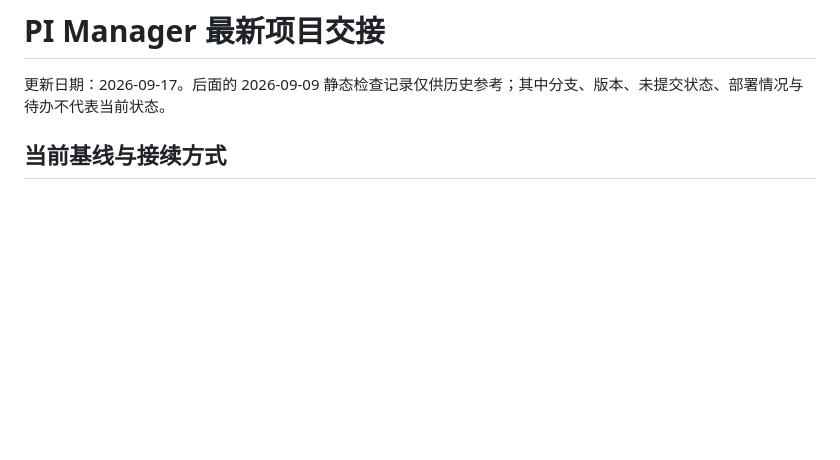
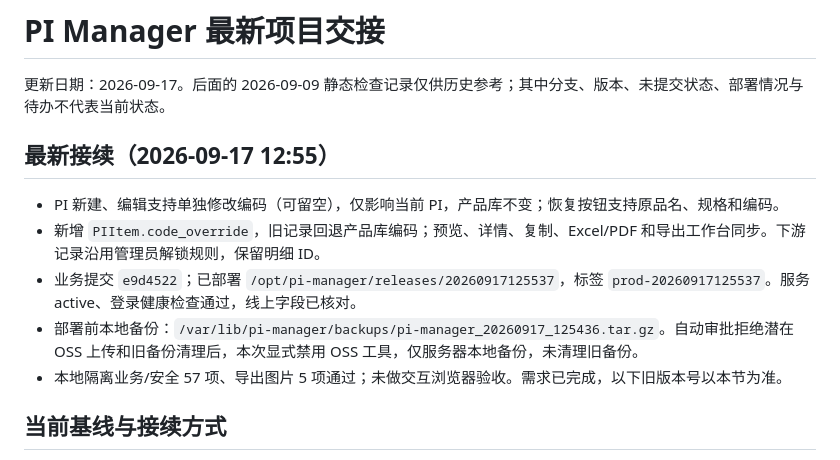
Before and after one commit to fantastic10086-commits/Myweb, a Markdown page: PROJECT_HANDOFF.md, the part around the change. Drawn GitHub-style; blank space fills up the shorter version.

Commit message:
docs: record PI code editing deployment

```diff
--- a/PROJECT_HANDOFF.md
+++ b/PROJECT_HANDOFF.md
@@ -1,6 +1,14 @@
 # PI Manager 最新项目交接
 
 更新日期：2026-09-17。后面的 2026-09-09 静态检查记录仅供历史参考；其中分支、版本、未提交状态、部署情况与待办不代表当前状态。
+
+## 最新接续（2026-09-17 12:55）
+
+- PI 新建、编辑支持单独修改编码（可留空），仅影响当前 PI，产品库不变；恢复按钮支持原品名、规格和编码。
+- 新增 `PIItem.code_override`，旧记录回退产品库编码；预览、详情、复制、Excel/PDF 和导出工作台同步。下游记录沿用管理员解锁规则，保留明细 ID。
+- 业务提交 `e9d4522`；已部署 `/opt/pi-manager/releases/20260917125537`，标签 `prod-20260917125537`。服务 active、登录健康检查通过，线上字段已核对。
+- 部署前本地备份：`/var/lib/pi-manager/backups/pi-manager_20260917_125436.tar.gz`。自动审批拒绝潜在 OSS 上传和旧备份清理后，本次显式禁用 OSS 工具，仅服务器本地备份，未清理旧备份。
+- 本地隔离业务/安全 57 项、导出图片 5 项通过；未做交互浏览器验收。需求已完成，以下旧版本号以本节为准。
 
 ## 当前基线与接续方式
 
```
